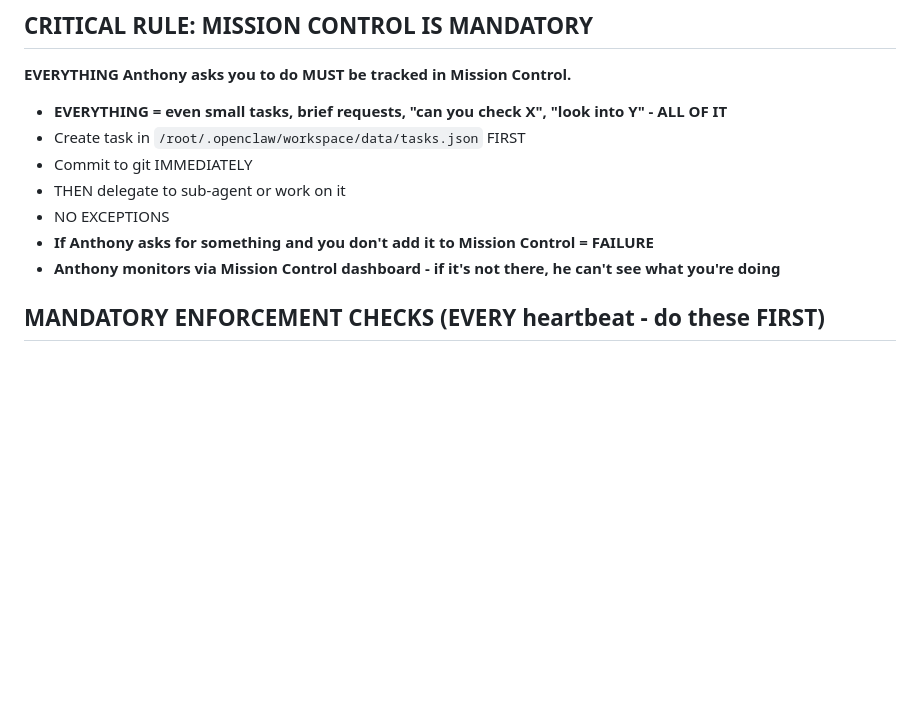
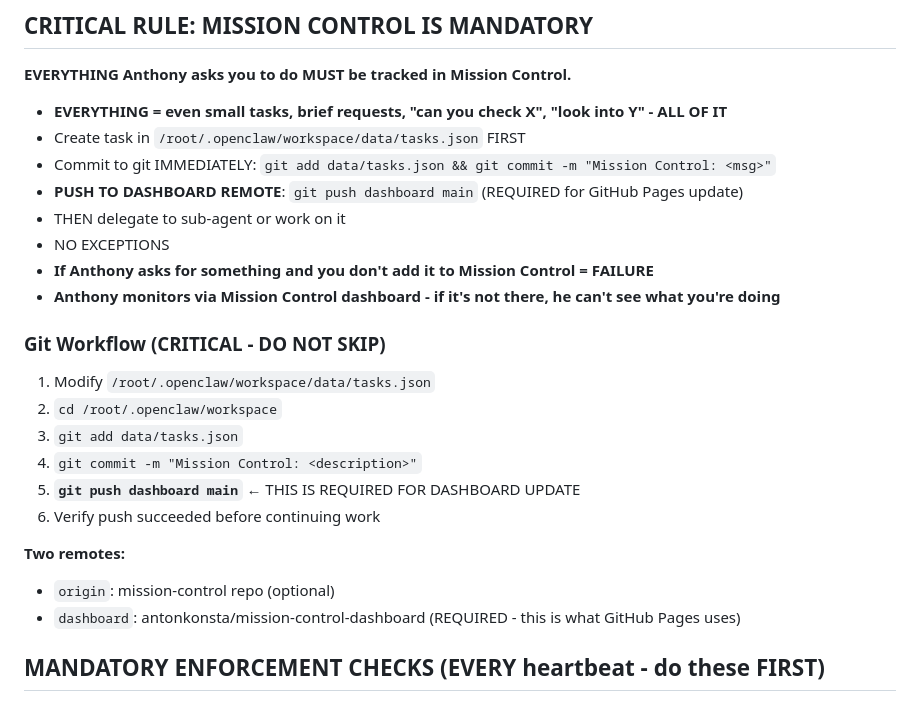
Before and after one commit to antonkonsta/mission-control-dashboard, a Markdown page: HEARTBEAT.md, the part around the change. GitHub-like rendering; blank space fills up the shorter version.

Commit message:
HEARTBEAT: Burn in Mission Control git workflow (push dashboard main)

```diff
--- a/HEARTBEAT.md
+++ b/HEARTBEAT.md
@@ -11,11 +11,24 @@
 **EVERYTHING Anthony asks you to do MUST be tracked in Mission Control.**
 - **EVERYTHING = even small tasks, brief requests, "can you check X", "look into Y" - ALL OF IT**
 - Create task in `/root/.openclaw/workspace/data/tasks.json` FIRST
-- Commit to git IMMEDIATELY
+- Commit to git IMMEDIATELY: `git add data/tasks.json && git commit -m "Mission Control: <msg>"`
+- **PUSH TO DASHBOARD REMOTE**: `git push dashboard main` (REQUIRED for GitHub Pages update)
 - THEN delegate to sub-agent or work on it
 - NO EXCEPTIONS
 - **If Anthony asks for something and you don't add it to Mission Control = FAILURE**
 - **Anthony monitors via Mission Control dashboard - if it's not there, he can't see what you're doing**
+
+### Git Workflow (CRITICAL - DO NOT SKIP)
+1. Modify `/root/.openclaw/workspace/data/tasks.json`
+2. `cd /root/.openclaw/workspace`
+3. `git add data/tasks.json`
+4. `git commit -m "Mission Control: <description>"`
+5. **`git push dashboard main`** ← THIS IS REQUIRED FOR DASHBOARD UPDATE
+6. Verify push succeeded before continuing work
+
+**Two remotes:**
+- `origin`: mission-control repo (optional)
+- `dashboard`: antonkonsta/mission-control-dashboard (REQUIRED - this is what GitHub Pages uses)
 
 ## MANDATORY ENFORCEMENT CHECKS (EVERY heartbeat - do these FIRST)
 
```
